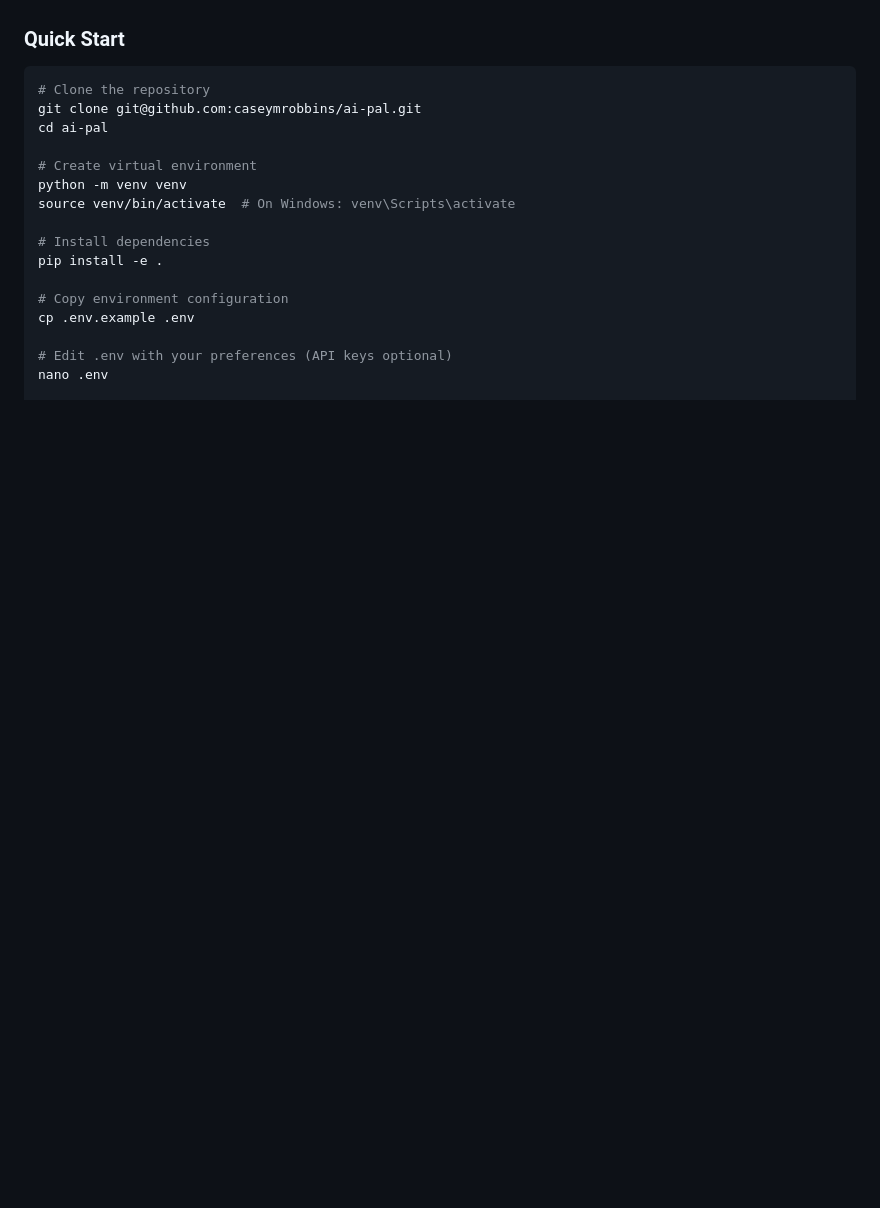
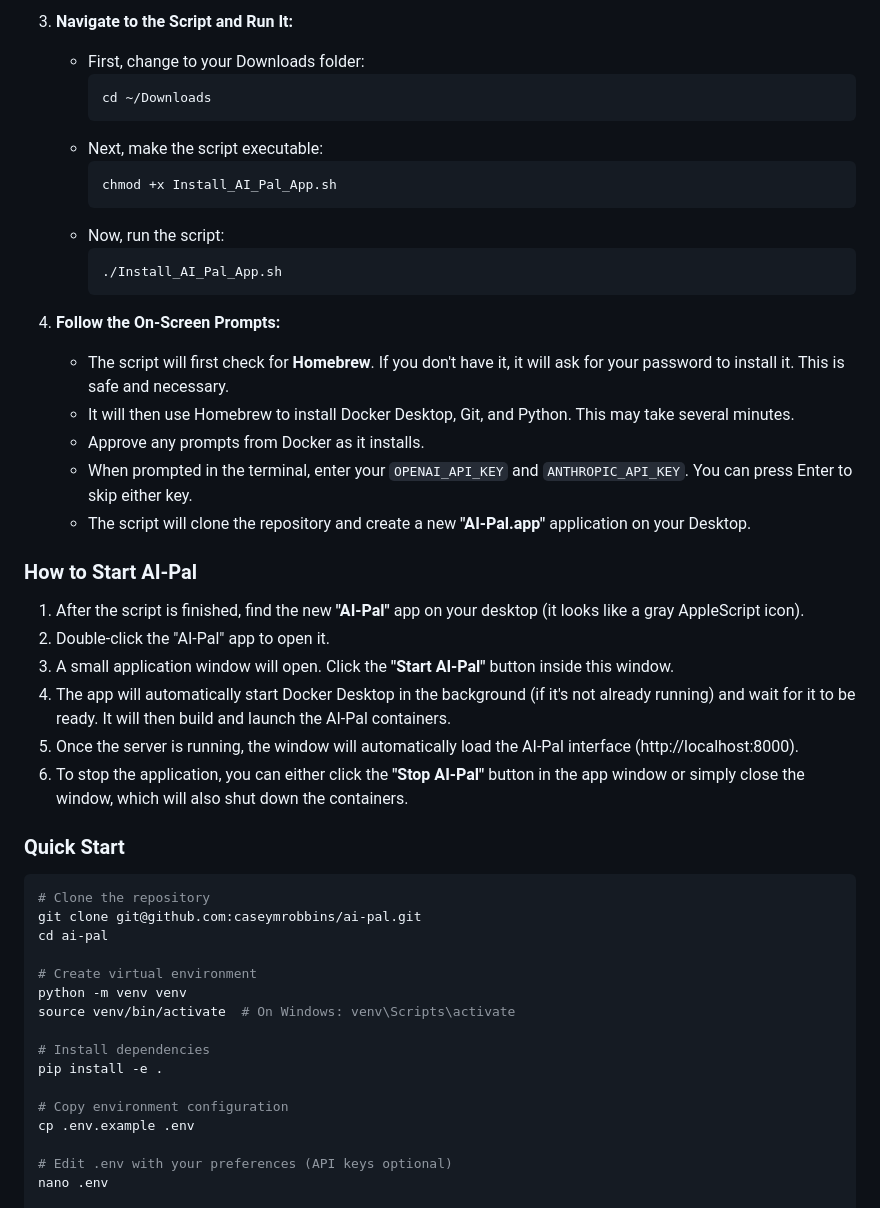
Before and after one commit to caseymrobbins/ai-pal, a Markdown page: README.md, the part around the change printed below. Rendered like a GitHub page; blank space fills up the shorter version.

````diff
--- a/README.md
+++ b/README.md
@@ -136,3 +197,33 @@ Read [https://github.com/caseymrobbins/ai-pal/edit/main/README.md](https://githu
+3.  **Navigate to the Script and Run It:**
+    * First, change to your Downloads folder:
+        ```bash
+        cd ~/Downloads
+        ```
+    * Next, make the script executable:
+        ```bash
+        chmod +x Install_AI_Pal_App.sh
+        ```
+    * Now, run the script:
+        ```bash
+        ./Install_AI_Pal_App.sh
+        ```
+
+4.  **Follow the On-Screen Prompts:**
+    * The script will first check for **Homebrew**. If you don't have it, it will ask for your password to install it. This is safe and necessary.
+    * It will then use Homebrew to install Docker Desktop, Git, and Python. This may take several minutes.
+    * Approve any prompts from Docker as it installs.
+    * When prompted in the terminal, enter your `OPENAI_API_KEY` and `ANTHROPIC_API_KEY`. You can press Enter to skip either key.
+    * The script will clone the repository and create a new **"AI-Pal.app"** application on your Desktop.
+
+### How to Start AI-Pal
+
+1.  After the script is finished, find the new **"AI-Pal"** app on your desktop (it looks like a gray AppleScript icon).
+2.  Double-click the "AI-Pal" app to open it.
+3.  A small application window will open. Click the **"Start AI-Pal"** button inside this window.
+4.  The app will automatically start Docker Desktop in the background (if it's not already running) and wait for it to be ready. It will then build and launch the AI-Pal containers.
+5.  Once the server is running, the window will automatically load the AI-Pal interface (http://localhost:8000).
+6.  To stop the application, you can either click the **"Stop AI-Pal"** button in the app window or simply close the window, which will also shut down the containers.
+
 
 ### Quick Start
 
````
Also changed, not shown: other parts of README.md (+63 -2 lines).
